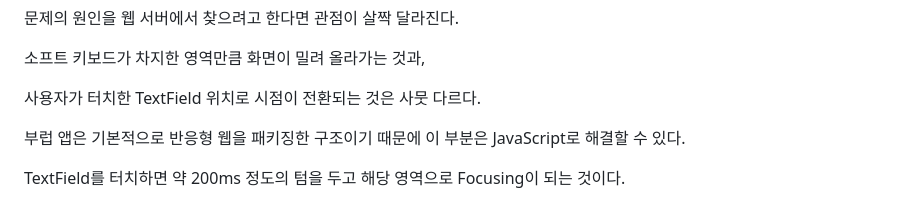
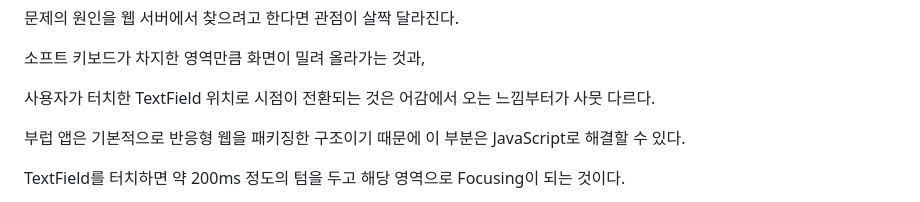
Before and after one commit to academy3746/walker, a Markdown page: README.md, the part around the change. Drawn GitHub-style.

Commit message:
ReadMe를 꼼꼼히...3

```diff
--- a/README.md
+++ b/README.md
@@ -86,7 +86,7 @@
     <h4>2. 사용자가 선택한 TextField 위치로 Focusing이 되지 않는 문제</h4>
     <p style="margin-top: 40px">문제의 원인을 웹 서버에서 찾으려고 한다면 관점이 살짝 달라진다.</p>
     <p>소프트 키보드가 차지한 영역만큼 화면이 밀려 올라가는 것과,</p>
-    <p>사용자가 터치한 TextField 위치로 시점이 전환되는 것은 사뭇 다르다.</p>
+    <p>사용자가 터치한 TextField 위치로 시점이 전환되는 것은 어감에서 오는 느낌부터가 사뭇 다르다.</p>
     <p>부럽 앱은 기본적으로 반응형 웹을 패키징한 구조이기 때문에 이 부분은 JavaScript로 해결할 수 있다.</p>
     <p>TextField를 터치하면 약 200ms 정도의 텀을 두고 해당 영역으로 Focusing이 되는 것이다.</p>
     <p>WebView 위젯에서는 'runJavascript'를 사용하여 Javascript를 Enabled 시킬 수 있다.</p>
```
